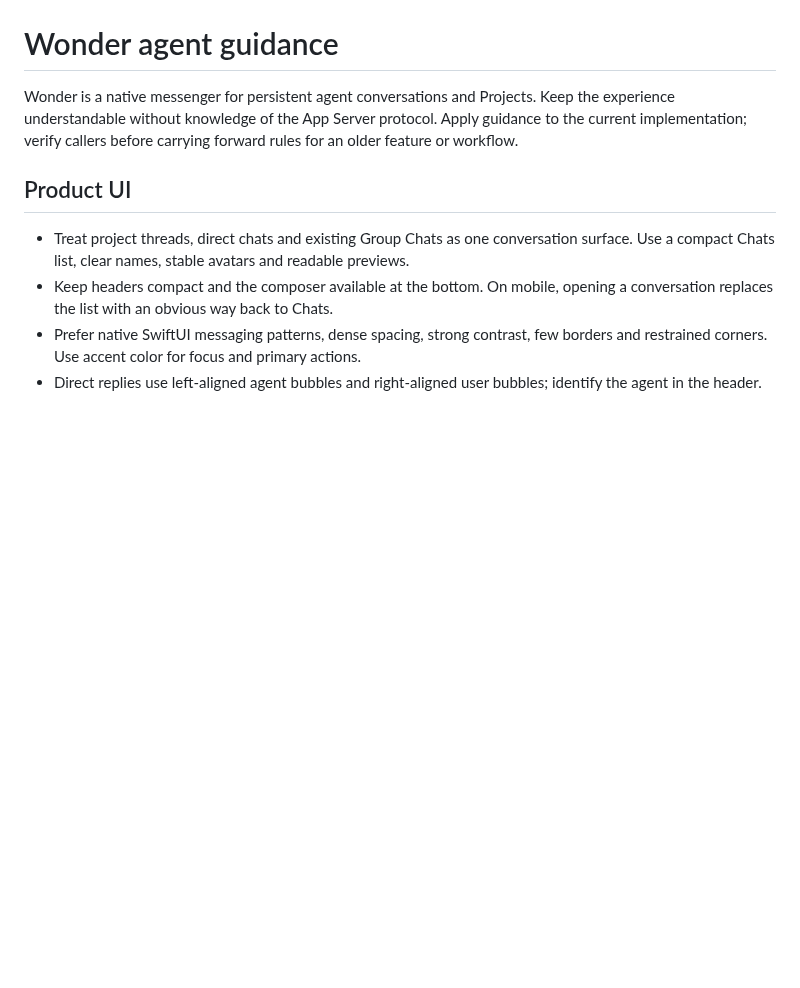
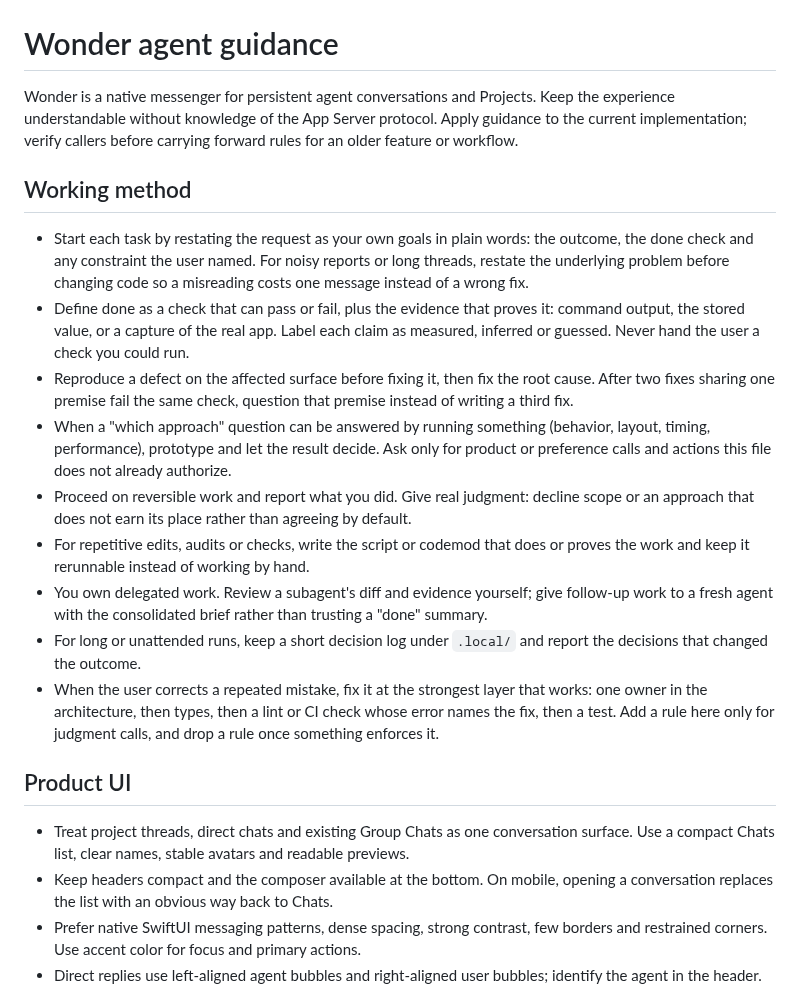
Before and after one commit to swaymun/wonder, a Markdown page: AGENTS.md, the part around the change. GitHub-like rendering; blank space fills up the shorter version.

Commit message:
Add a working method to agent guidance
Co-Authored-By: Claude Opus 5.5 <noreply@anthropic.com>

```diff
--- a/AGENTS.md
+++ b/AGENTS.md
@@ -4,6 +4,35 @@ Wonder is a native messenger for persistent agent conversations and Projects.
 Keep the experience understandable without knowledge of the App Server protocol.
 Apply guidance to the current implementation; verify callers before carrying
 forward rules for an older feature or workflow.
+
+## Working method
+
+- Start each task by restating the request as your own goals in plain words: the
+  outcome, the done check and any constraint the user named. For noisy reports or
+  long threads, restate the underlying problem before changing code so a misreading
+  costs one message instead of a wrong fix.
+- Define done as a check that can pass or fail, plus the evidence that proves it:
+  command output, the stored value, or a capture of the real app. Label each claim
+  as measured, inferred or guessed. Never hand the user a check you could run.
+- Reproduce a defect on the affected surface before fixing it, then fix the root
+  cause. After two fixes sharing one premise fail the same check, question that
+  premise instead of writing a third fix.
+- When a "which approach" question can be answered by running something (behavior,
+  layout, timing, performance), prototype and let the result decide. Ask only for
+  product or preference calls and actions this file does not already authorize.
+- Proceed on reversible work and report what you did. Give real judgment: decline
+  scope or an approach that does not earn its place rather than agreeing by default.
+- For repetitive edits, audits or checks, write the script or codemod that does or
+  proves the work and keep it rerunnable instead of working by hand.
+- You own delegated work. Review a subagent's diff and evidence yourself; give
+  follow-up work to a fresh agent with the consolidated brief rather than trusting
+  a "done" summary.
+- For long or unattended runs, keep a short decision log under `.local/` and report
+  the decisions that changed the outcome.
+- When the user corrects a repeated mistake, fix it at the strongest layer that
+  works: one owner in the architecture, then types, then a lint or CI check whose
+  error names the fix, then a test. Add a rule here only for judgment calls, and
+  drop a rule once something enforces it.
 
 ## Product UI
 
```
